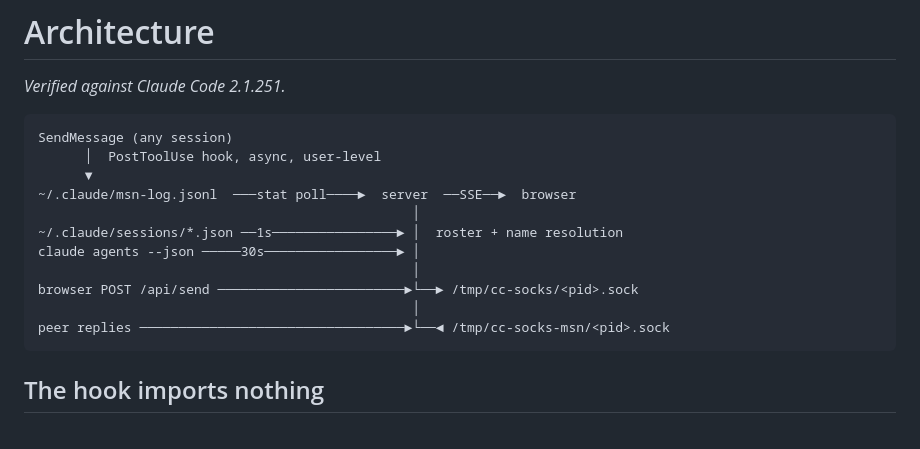
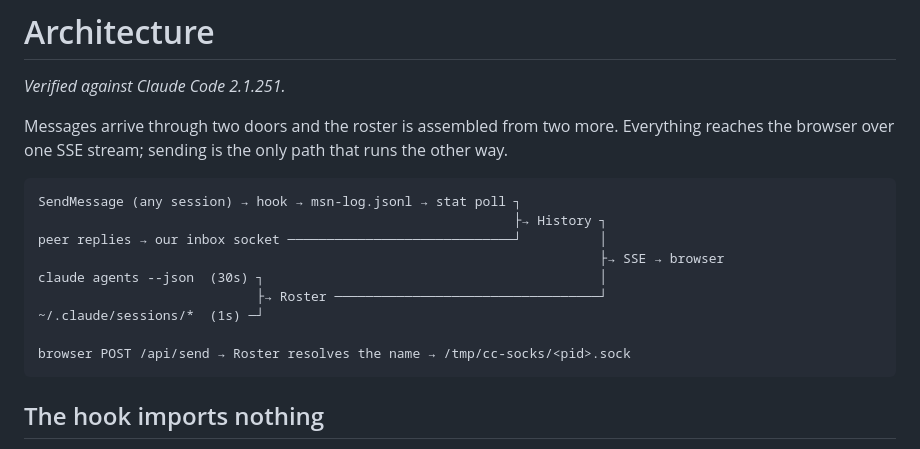
Before and after one commit to icapora/msn, a Markdown page: docs/architecture.md, the part around the change. Rendered like a GitHub page.

````diff
--- a/docs/architecture.md
+++ b/docs/architecture.md
@@ -2,18 +2,19 @@
 
 _Verified against Claude Code 2.1.251._
 
+Messages arrive through two doors and the roster is assembled from two more. Everything
+reaches the browser over one SSE stream; sending is the only path that runs the other way.
+
 ```
-SendMessage (any session)
-      │  PostToolUse hook, async, user-level
-      ▼
-~/.claude/msn-log.jsonl  ───stat poll────►  server  ──SSE──►  browser
-                                                │
-~/.claude/sessions/*.json ──1s────────────────► │  roster + name resolution
-claude agents --json ─────30s─────────────────► │
-                                                │
-browser POST /api/send ────────────────────────►└──► /tmp/cc-socks/<pid>.sock
-                                                │
-peer replies ──────────────────────────────────►└──◄ /tmp/cc-socks-msn/<pid>.sock
+SendMessage (any session) → hook → msn-log.jsonl → stat poll ┐
+                                                             ├→ History ┐
+peer replies → our inbox socket ─────────────────────────────┘          │
+                                                                        ├→ SSE → browser
+claude agents --json  (30s) ┐                                           │
+                            ├→ Roster ──────────────────────────────────┘
+~/.claude/sessions/*  (1s) ─┘
+
+browser POST /api/send → Roster resolves the name → /tmp/cc-socks/<pid>.sock
 ```
 
 ## The hook imports nothing
````
Also changed, not shown: CLAUDE.md (+9 -6 lines).
